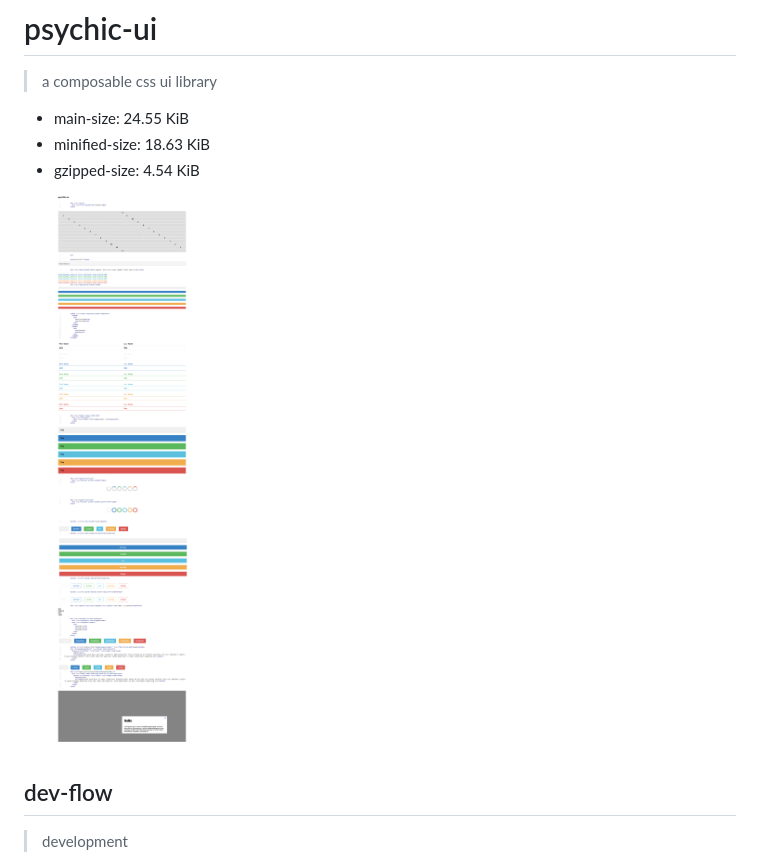
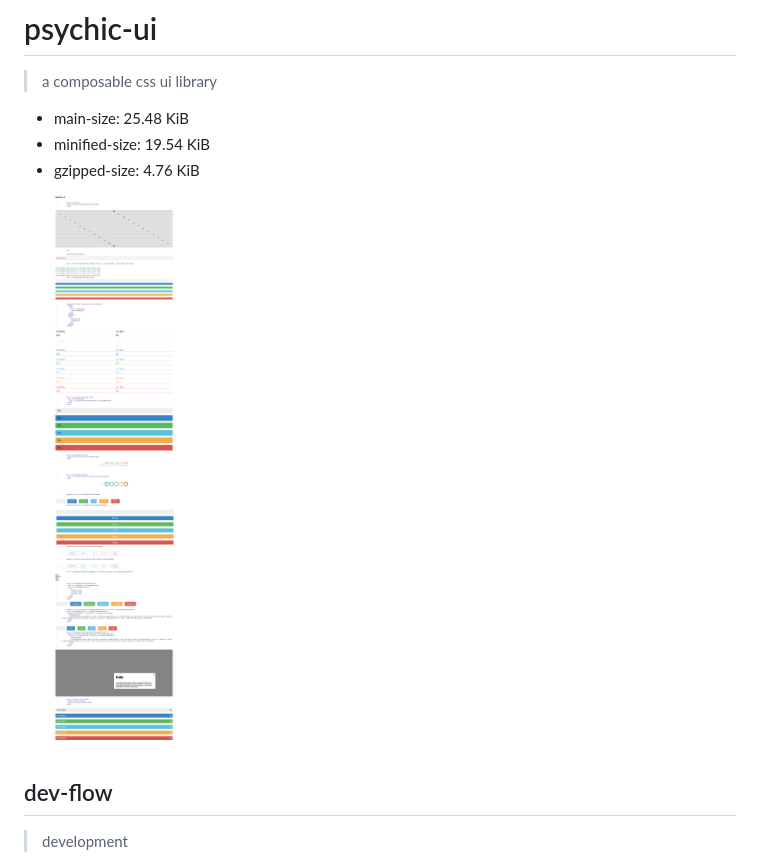
Before and after one commit to gabrielcsapo/psychic.css, a Markdown page: README.md, the part around the change. Drawn GitHub-style; pictures changed too: examples/assets/doc.png.

```diff
--- a/README.md
+++ b/README.md
@@ -1,9 +1,9 @@
 # psychic-ui
 
 > a composable css ui library
-- main-size: 24.55 KiB
-- minified-size: 18.63 KiB
-- gzipped-size: 4.54 KiB
+- main-size: 25.48 KiB
+- minified-size: 19.54 KiB
+- gzipped-size: 4.76 KiB
 
 ![Doc Page](examples/assets/doc.png)
 
```
Also changed, not shown: 10 other files.
